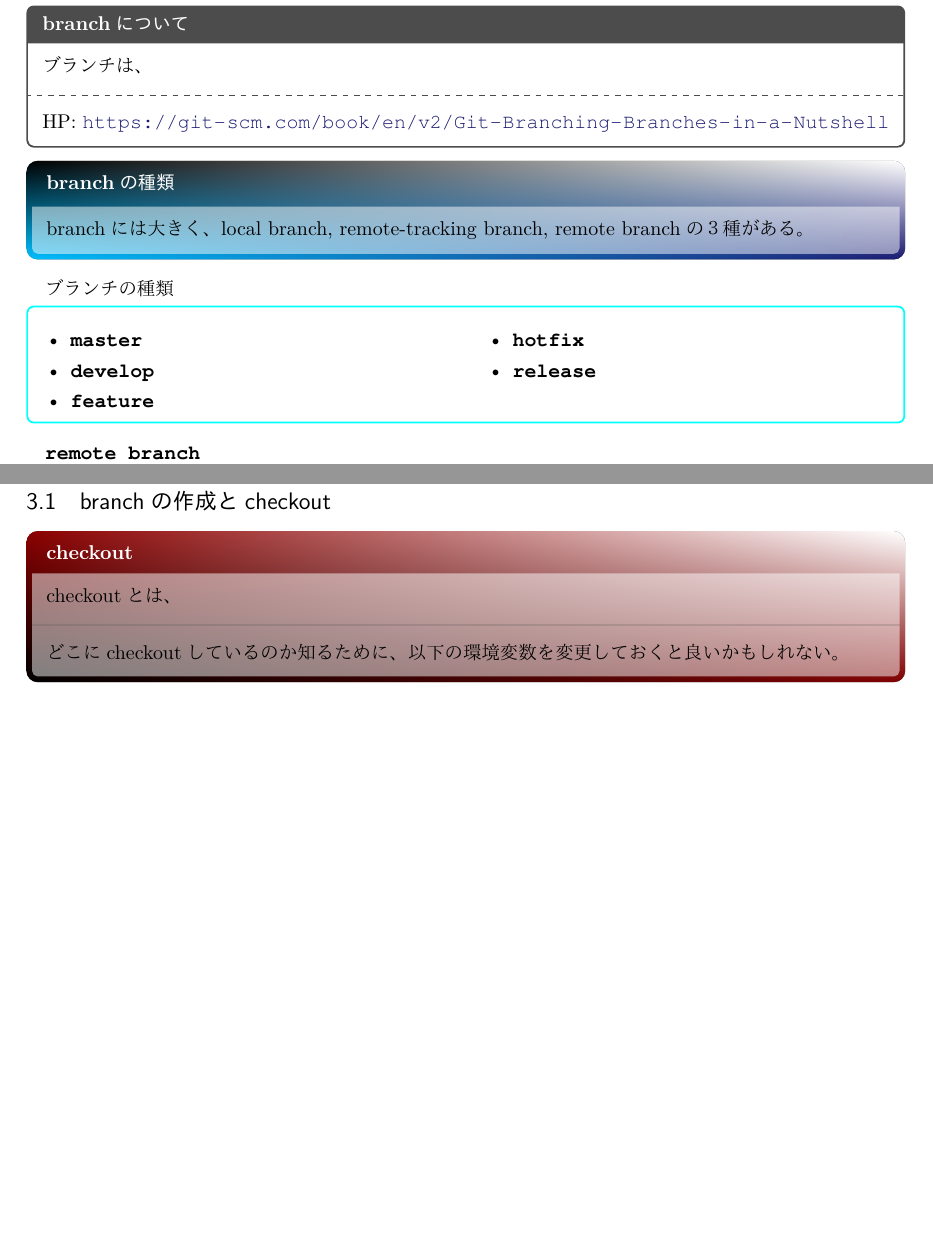
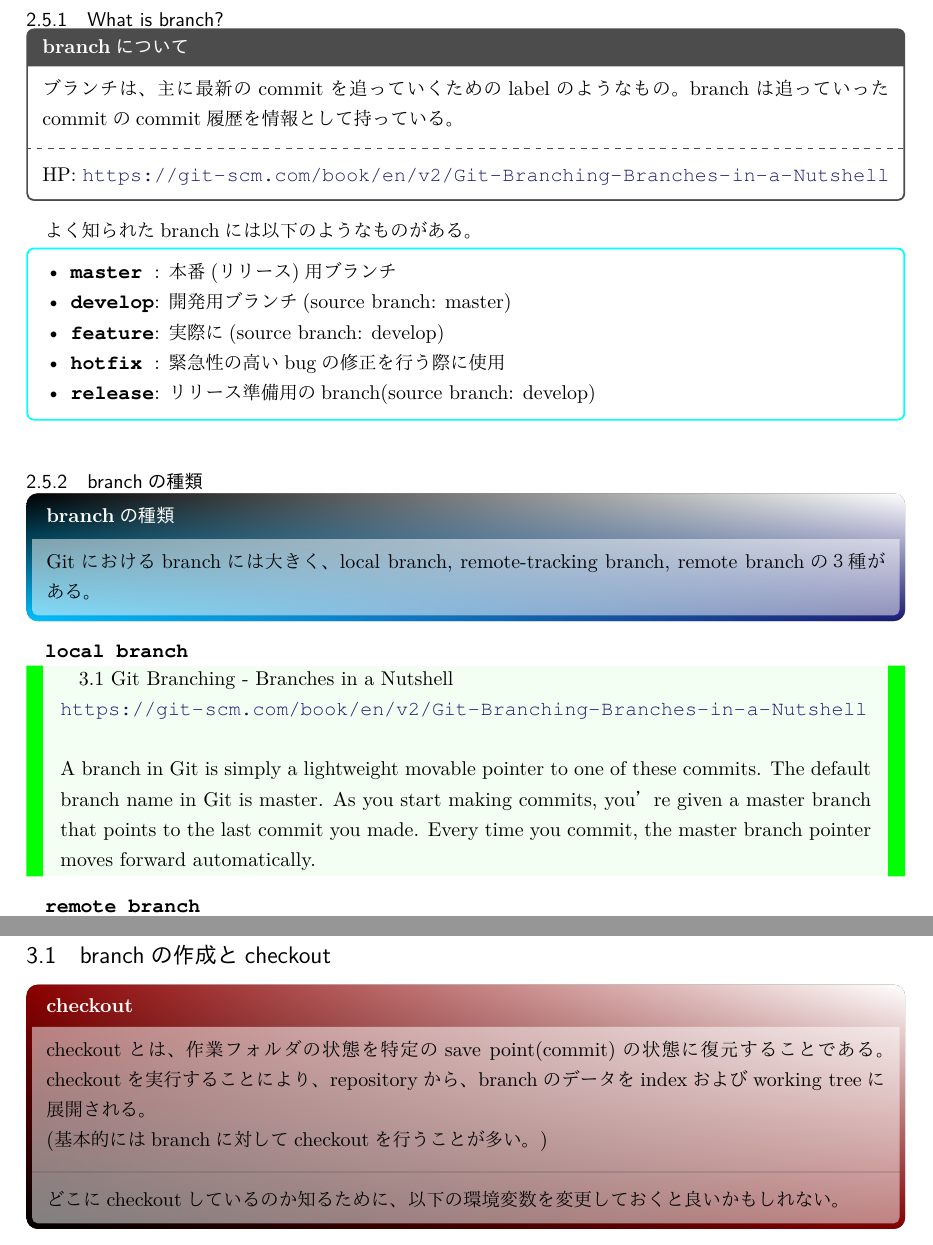
Before and after one commit to huyu-no-yozora/Git, a LaTeX document (GitNote/gitnote.tex, which reads GitNote/sec2/section2.tex): two parts of pages 4 and 6 of 12 before the commit and two parts of pages 5 and 7 of 13 after it, joined at a grey line, cut at the place of the change, the shorter picture padded with empty space. The pictures show the PDF file GitNote/gitnote.pdf that the author committed with the source.

Commit message:
[update] section2.tex: add an explain about "branch"

```diff
--- a/GitNote/sec2/section2.tex
+++ b/GitNote/sec2/section2.tex
@@ -31,7 +41,7 @@
 
 \begin{tcolorbox}[
 title=repositoryについて, fonttitle=\bfseries]
-repositoryは、
+repositoryとは、管理したいソースコードファイルおよびその履歴の保管庫のことである。
 \end{tcolorbox}
 
 ローカルリポジトリの中身のファイル群
@@ -44,3 +54,7 @@ repositoryは、
 
 % subsection repository (end)
 %%%%%%%%%%%%%%%%%%%%%%%%%%%%%%%%%%%%%%%%%%%%%%%%%%%%
+\subsection{working tree} % (fold)
+\label{sub:working_tree}
+
+\begin{tcolorbox}[
@@ -47,21 +65,57 @@ repositoryは、
+\end{tcolorbox}
+
+% subsection working_tree (end)
+%%%%%%%%%%%%%%%%%%%%%%%%%%%%%%%%%%%%%%%%%%%%%%%%%%%%
+\subsection{commit} % (fold)
+\label{sub:commit}
+
+\begin{tcolorbox}[
+title=commitについて, fonttitle=\bfseries]
+commitとは、repositoryに修正内容を反映していくオペレーション、また、それによってrepositoryへ反映された履歴のことを指す。
+\end{tcolorbox}
+
+% subsection commit (end)
+%%%%%%%%%%%%%%%%%%%%%%%%%%%%%%%%%%%%%%%%%%%%%%%%%%%%
 \subsection{branch} % (fold)
 \label{sub:branch}
-ブランチとは、
+
+\subsubsection{What is branch?} % (fold)
+\label{ssub:what_is_branch_}
 
 \begin{tcolorbox}[
 title=branchについて, fonttitle=\bfseries]
-ブランチは、
+ブランチは、主に最新のcommitを追っていくためのlabelのようなもの。
+branchは追っていったcommitのcommit履歴を情報として持っている。
 \tcblower
 HP:\ \url{https://git-scm.com/book/en/v2/Git-Branching-Branches-in-a-Nutshell}
 \end{tcolorbox}
 
+よく知られたbranchには以下のようなものがある。
+\begin{tcolorbox}[colframe=Cyan]
+    \begin{itemize}
+        \item \textbtt{master }: 本番(リリース)用ブランチ
+        \item \textbtt{develop}: 開発用ブランチ(source branch: master)
+        \item \textbtt{feature}: 実際に(source branch: develop)
+        \item \textbtt{hotfix }: 緊急性の高いbugの修正を行う際に使用
+        \item \textbtt{release}: リリース準備用のbranch(source branch: develop)
+    \end{itemize}
+\end{tcolorbox}
+
+% subsubsection what_is_branch_ (end)
+\subsubsection{branchの種類} % (fold)
+\label{ssub:branchの種類}
+
 \begin{oceanbox}{branchの種類}
-branchには大きく、local branch, remote-tracking branch, remote branchの３種がある。
+Gitにおけるbranchには大きく、local branch, remote-tracking branch, remote branchの３種がある。
 \end{oceanbox}
 
 
-ブランチの種類
-\begin{tcolorbox}[colframe=Cyan]
-  \begin{multicols}{2}
-    \begin{itemize}
-        \item \textbtt{master}
+\textbtt{local branch}
+\begin{ColorReferenceBox}{green}
+
+3.1 Git Branching - Branches in a Nutshell\\
+\url{https://git-scm.com/book/en/v2/Git-Branching-Branches-in-a-Nutshell}\\
+\\
+A branch in Git is simply a lightweight movable pointer to one of these commits. The default branch name in Git is master. As you start making commits, you’re given a master branch that points to the last commit you made. Every time you commit, the master branch pointer moves forward automatically.
+
+\end{ColorReferenceBox}
```
Also changed, not shown: GitNote/gitnote.pdf, GitNote/sec2/section2.tex (58 more changed lines).
